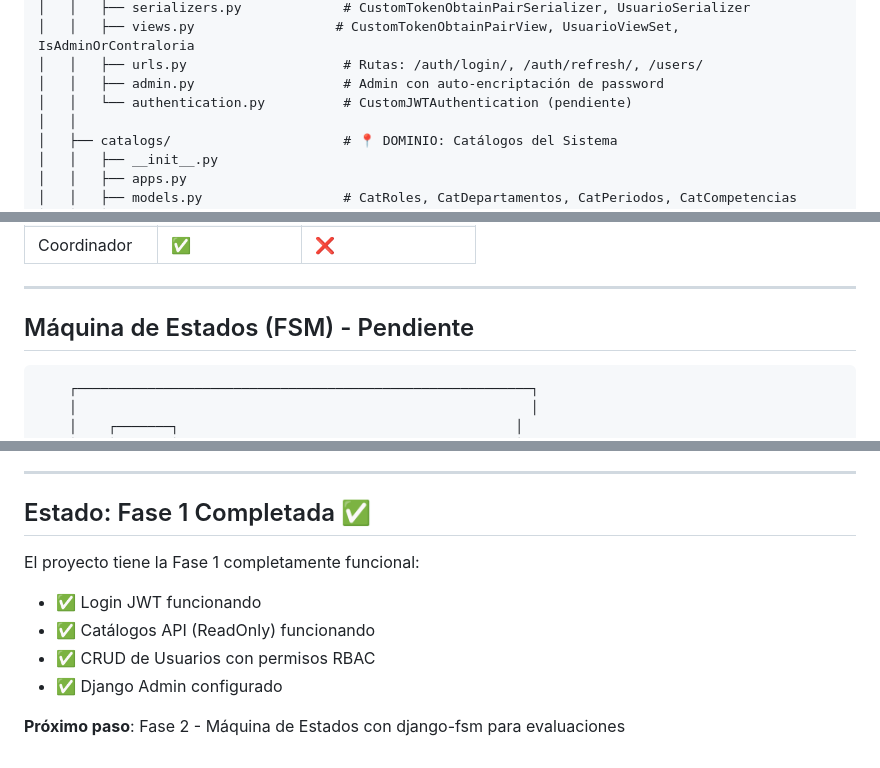
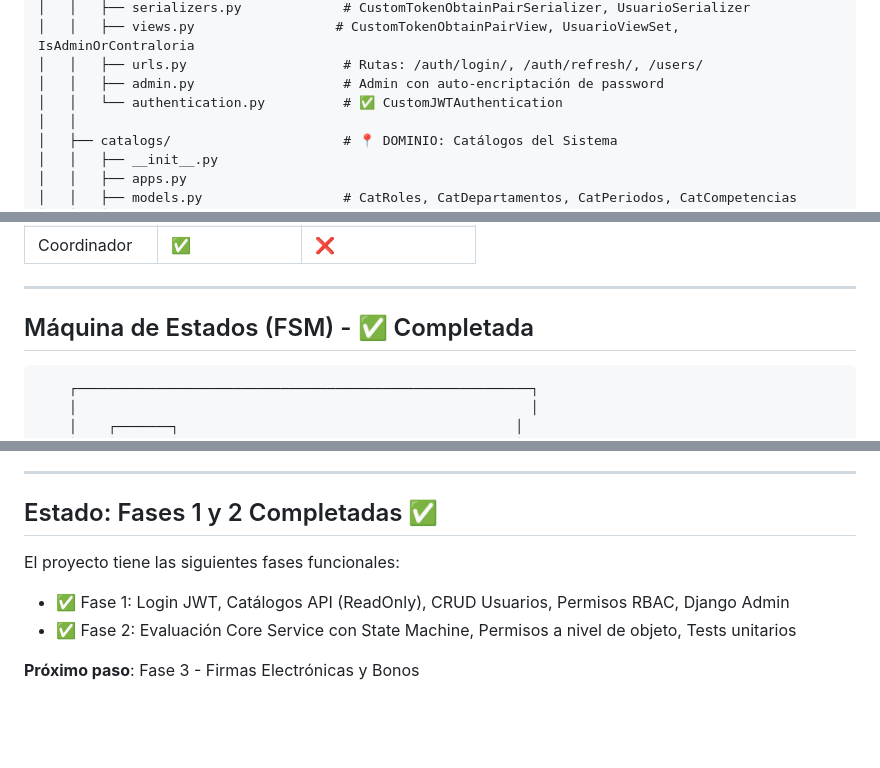
Before and after one commit to JorgeEmiliano1108/Proyecto-ISA, a Markdown page: README.md, 3 parts joined by grey strips. Drawn GitHub-style; blank space fills up the shorter version.

Commit message:
feat: README actualizado

````diff
--- a/README.md
+++ b/README.md
@@ -104,7 +104,7 @@ Proyecto-ISA/
 │   │   ├── views.py                  # CustomTokenObtainPairView, UsuarioViewSet, IsAdminOrContraloria
 │   │   ├── urls.py                    # Rutas: /auth/login/, /auth/refresh/, /users/
 │   │   ├── admin.py                   # Admin con auto-encriptación de password
-│   │   └── authentication.py          # CustomJWTAuthentication (pendiente)
+│   │   └── authentication.py          # ✅ CustomJWTAuthentication
 │   │
 │   ├── catalogs/                      # 📍 DOMINIO: Catálogos del Sistema
 │   │   ├── __init__.py
@@ -279,7 +279,7 @@ class IsAdminOrContraloria(BasePermission):
 
 ---
 
-## Máquina de Estados (FSM) - Pendiente
+## Máquina de Estados (FSM) - ✅ Completada
 
 ```
     ┌──────────────────────────────────────────────────────────┐
@@ -434,12 +434,10 @@ Para contribuir a esta rama:
 
 ---
 
-## Estado: Fase 1 Completada ✅
+## Estado: Fases 1 y 2 Completadas ✅
 
-El proyecto tiene la Fase 1 completamente funcional:
-- ✅ Login JWT funcionando
-- ✅ Catálogos API (ReadOnly) funcionando
-- ✅ CRUD de Usuarios con permisos RBAC
-- ✅ Django Admin configurado
+El proyecto tiene las siguientes fases funcionales:
+- ✅ Fase 1: Login JWT, Catálogos API (ReadOnly), CRUD Usuarios, Permisos RBAC, Django Admin
+- ✅ Fase 2: Evaluación Core Service con State Machine, Permisos a nivel de objeto, Tests unitarios
 
-**Próximo paso**: Fase 2 - Máquina de Estados con django-fsm para evaluaciones
+**Próximo paso**: Fase 3 - Firmas Electrónicas y Bonos
````
